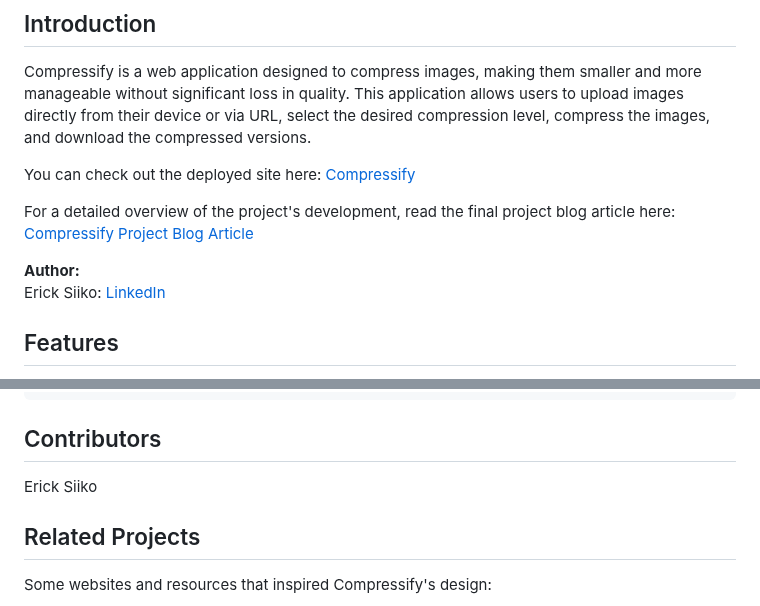
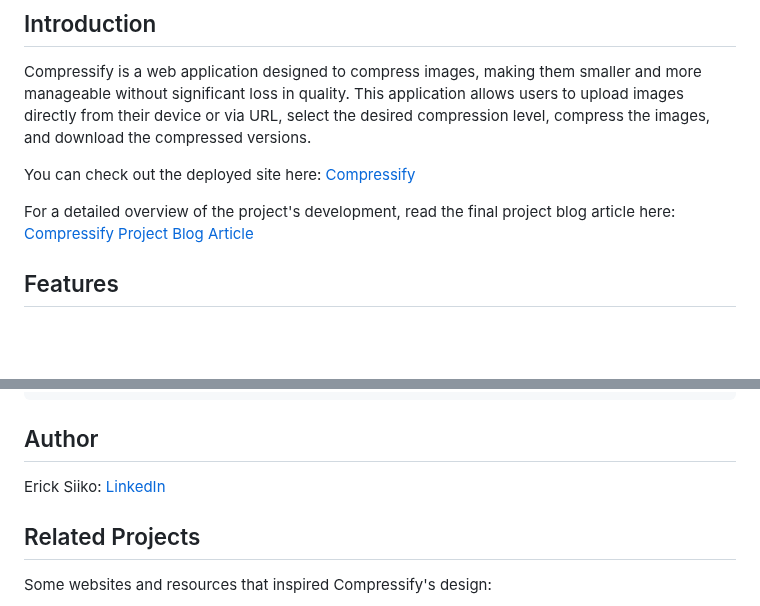
Before and after one commit to SeesKo/compressify_image_shrinker, a Markdown page: README.md, 2 parts joined by grey strips. GitHub-like rendering; blank space fills up the shorter version.

```diff
--- a/README.md
+++ b/README.md
@@ -13,9 +13,6 @@ You can check out the deployed site here: [Compressify](https://compressify.onre
 
 For a detailed overview of the project's development, read the final project blog article here:
 [Compressify Project Blog Article](link-to-blog-article)
-
-**Author:**
-Erick Siiko: [LinkedIn](https://www.linkedin.com/in/siiko/)
 
 
 ## Features
@@ -106,9 +103,9 @@ The application uses a SQLite database to store information about uploaded and c
     upload_time (DateTime)
 
 
-## Contributors
+## Author
 
-Erick Siiko
+Erick Siiko: [LinkedIn](https://www.linkedin.com/in/siiko/)
 
 
 ## Related Projects
```
